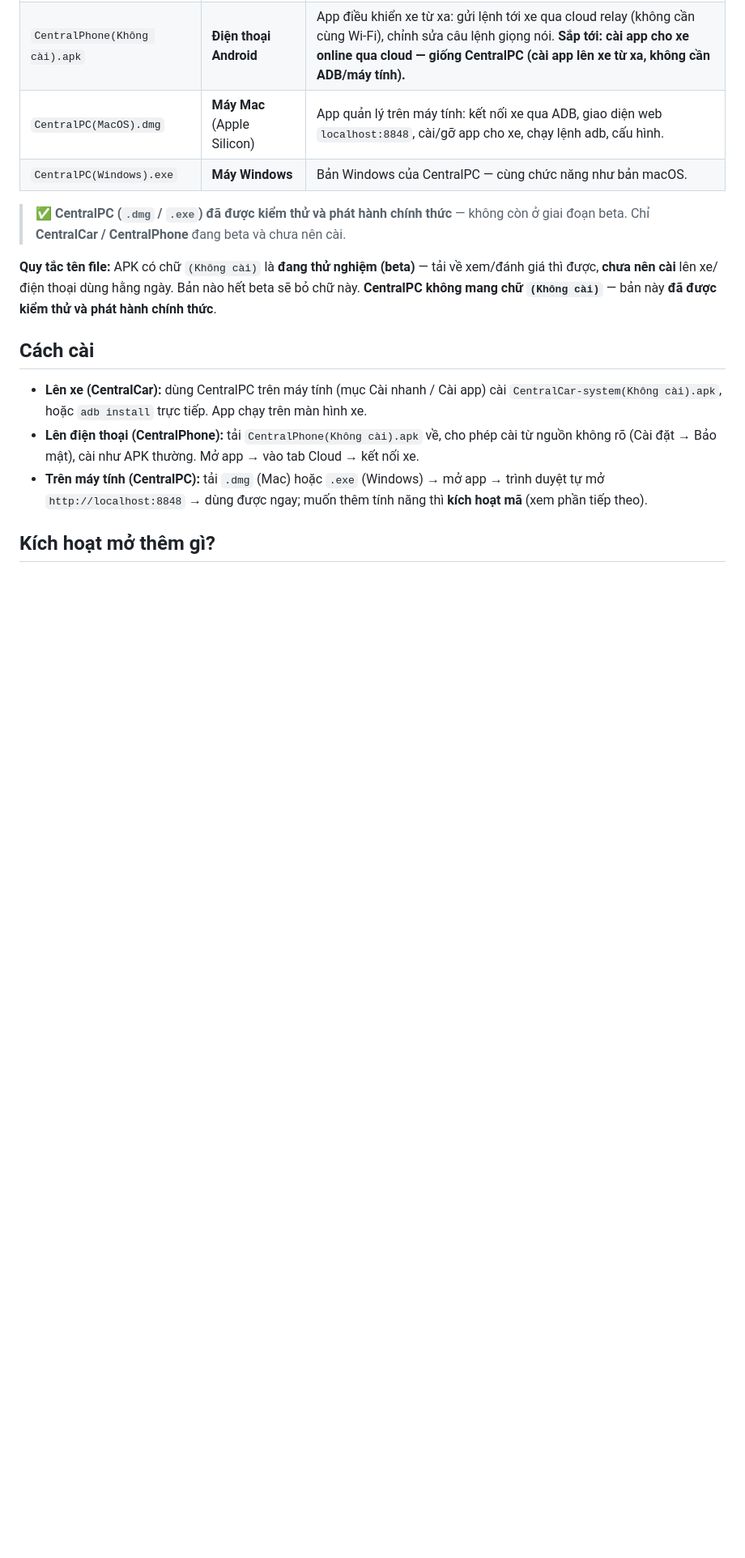
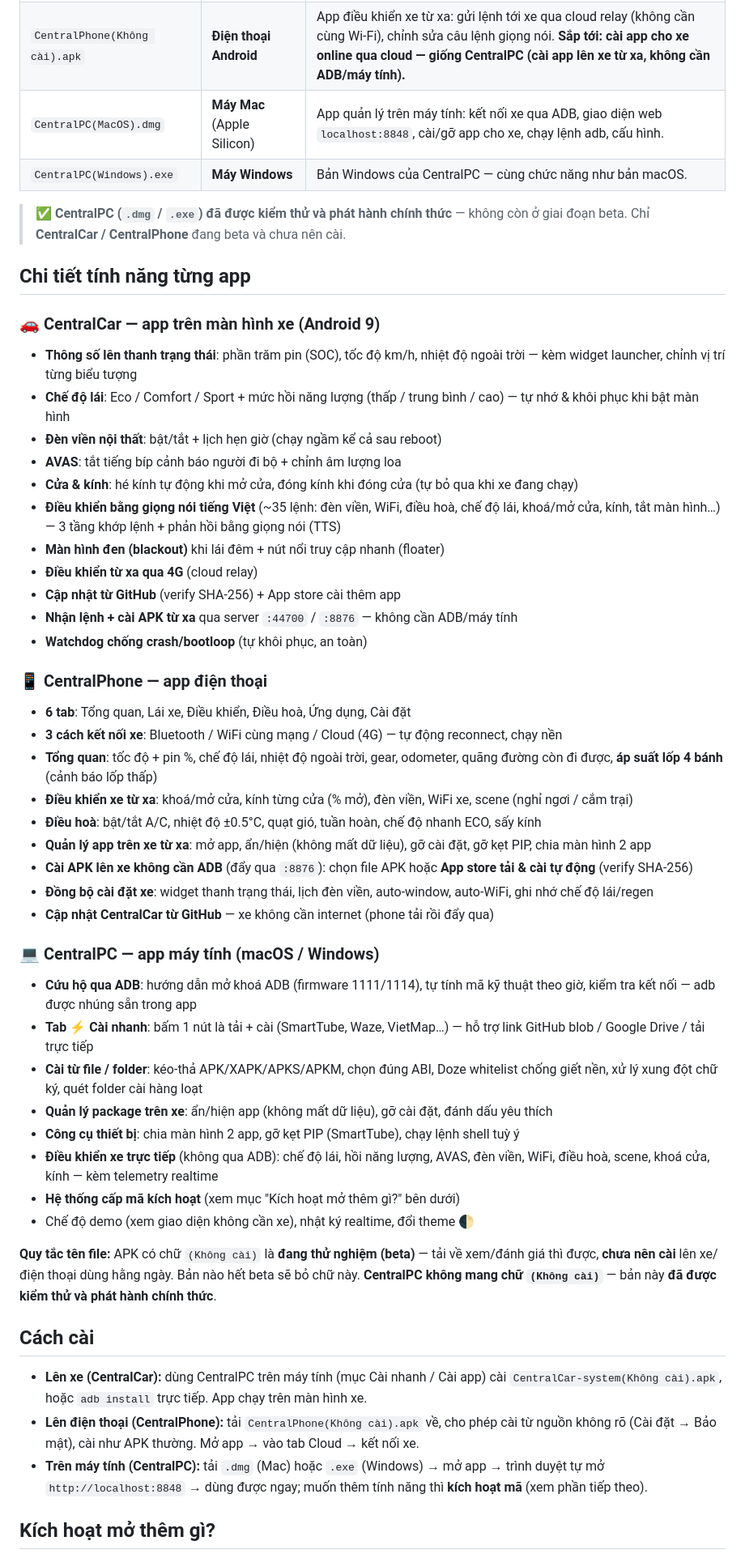
Before and after one commit to ToanMobile/geely-ex2-artifacts, a Markdown page: README.md, the part around the change. Shown at 81% size. Rendered like a GitHub page; blank space fills up the shorter version.

Commit message:
README: chi tiết tính năng đầy đủ cả 3 app (theo docs/TINH-NANG-UNG-DUNG.md)

```diff
--- a/README.md
+++ b/README.md
@@ -24,6 +24,57 @@ chạy trên một thiết bị khác nhau, xem bảng bên dưới.
 
 > ✅ **CentralPC (`.dmg` / `.exe`) đã được kiểm thử và phát hành chính thức** — không còn ở
 > giai đoạn beta. Chỉ **CentralCar / CentralPhone** đang beta và chưa nên cài.
+
+## Chi tiết tính năng từng app
+
+### 🚗 CentralCar — app trên màn hình xe (Android 9)
+
+- **Thông số lên thanh trạng thái**: phần trăm pin (SOC), tốc độ km/h, nhiệt độ ngoài trời — kèm
+  widget launcher, chỉnh vị trí từng biểu tượng
+- **Chế độ lái**: Eco / Comfort / Sport + mức hồi năng lượng (thấp / trung bình / cao) — tự nhớ
+  & khôi phục khi bật màn hình
+- **Đèn viền nội thất**: bật/tắt + lịch hẹn giờ (chạy ngầm kể cả sau reboot)
+- **AVAS**: tắt tiếng bíp cảnh báo người đi bộ + chỉnh âm lượng loa
+- **Cửa & kính**: hé kính tự động khi mở cửa, đóng kính khi đóng cửa (tự bỏ qua khi xe đang chạy)
+- **Điều khiển bằng giọng nói tiếng Việt** (~35 lệnh: đèn viền, WiFi, điều hoà, chế độ lái,
+  khoá/mở cửa, kính, tắt màn hình…) — 3 tầng khớp lệnh + phản hồi bằng giọng nói (TTS)
+- **Màn hình đen (blackout)** khi lái đêm + nút nổi truy cập nhanh (floater)
+- **Điều khiển từ xa qua 4G** (cloud relay)
+- **Cập nhật từ GitHub** (verify SHA-256) + App store cài thêm app
+- **Nhận lệnh + cài APK từ xa** qua server `:44700` / `:8876` — không cần ADB/máy tính
+- **Watchdog chống crash/bootloop** (tự khôi phục, an toàn)
+
+### 📱 CentralPhone — app điện thoại
+
+- **6 tab**: Tổng quan, Lái xe, Điều khiển, Điều hoà, Ứng dụng, Cài đặt
+- **3 cách kết nối xe**: Bluetooth / WiFi cùng mạng / Cloud (4G) — tự động reconnect, chạy nền
+- **Tổng quan**: tốc độ + pin %, chế độ lái, nhiệt độ ngoài trời, gear, odometer, quãng đường
+  còn đi được, **áp suất lốp 4 bánh** (cảnh báo lốp thấp)
+- **Điều khiển xe từ xa**: khoá/mở cửa, kính từng cửa (% mở), đèn viền, WiFi xe, scene
+  (nghỉ ngơi / cắm trại)
+- **Điều hoà**: bật/tắt A/C, nhiệt độ ±0.5°C, quạt gió, tuần hoàn, chế độ nhanh ECO, sấy kính
+- **Quản lý app trên xe từ xa**: mở app, ẩn/hiện (không mất dữ liệu), gỡ cài đặt, gỡ kẹt PIP,
+  chia màn hình 2 app
+- **Cài APK lên xe không cần ADB** (đẩy qua `:8876`): chọn file APK hoặc **App store tải & cài
+  tự động** (verify SHA-256)
+- **Đồng bộ cài đặt xe**: widget thanh trạng thái, lịch đèn viền, auto-window, auto-WiFi,
+  ghi nhớ chế độ lái/regen
+- **Cập nhật CentralCar từ GitHub** — xe không cần internet (phone tải rồi đẩy qua)
+
+### 💻 CentralPC — app máy tính (macOS / Windows)
+
+- **Cứu hộ qua ADB**: hướng dẫn mở khoá ADB (firmware 1111/1114), tự tính mã kỹ thuật theo giờ,
+  kiểm tra kết nối — adb được nhúng sẵn trong app
+- **Tab ⚡ Cài nhanh**: bấm 1 nút là tải + cài (SmartTube, Waze, VietMap…) — hỗ trợ link
+  GitHub blob / Google Drive / tải trực tiếp
+- **Cài từ file / folder**: kéo-thả APK/XAPK/APKS/APKM, chọn đúng ABI, Doze whitelist chống
+  giết nền, xử lý xung đột chữ ký, quét folder cài hàng loạt
+- **Quản lý package trên xe**: ẩn/hiện app (không mất dữ liệu), gỡ cài đặt, đánh dấu yêu thích
+- **Công cụ thiết bị**: chia màn hình 2 app, gỡ kẹt PIP (SmartTube), chạy lệnh shell tuỳ ý
+- **Điều khiển xe trực tiếp** (không qua ADB): chế độ lái, hồi năng lượng, AVAS, đèn viền, WiFi,
+  điều hoà, scene, khoá cửa, kính — kèm telemetry realtime
+- **Hệ thống cấp mã kích hoạt** (xem mục "Kích hoạt mở thêm gì?" bên dưới)
+- Chế độ demo (xem giao diện không cần xe), nhật ký realtime, đổi theme 🌓
 
 **Quy tắc tên file:** APK có chữ `(Không cài)` là **đang thử nghiệm (beta)** — tải về xem/đánh
 giá thì được, **chưa nên cài** lên xe/điện thoại dùng hằng ngày. Bản nào hết beta sẽ bỏ chữ này.
```
